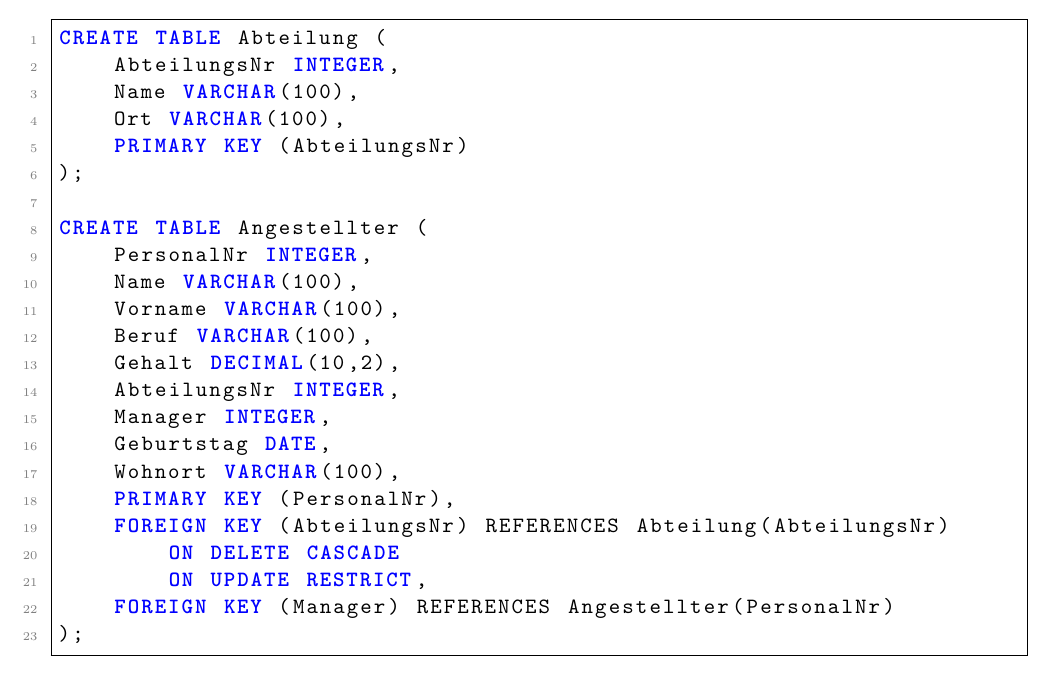
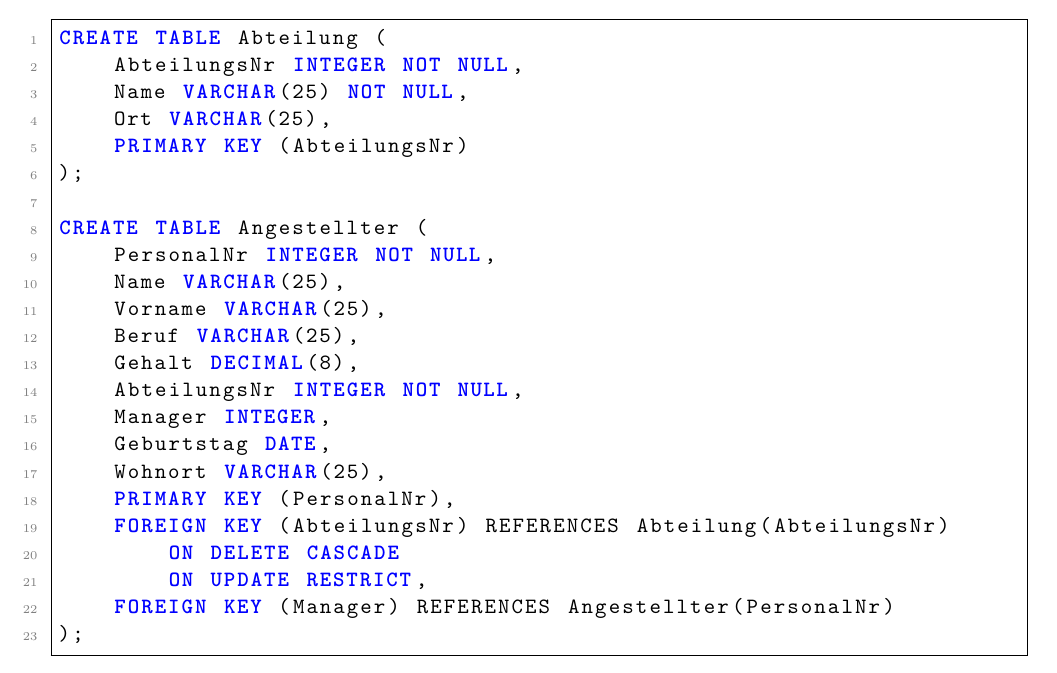
Before and after one commit to AlexMuhulica/Modellierung, a LaTeX document (Blatt-3/A03_WinzerOrtega_Muhulica.tex): part of page 3 of 3, cut so that both start at the same text. Compiled offline with pdfLaTeX.

Commit message:
fix: Blatt 3 - Abgabe 3.2 f)

```diff
--- a/Blatt-3/A03_WinzerOrtega_Muhulica.tex
+++ b/Blatt-3/A03_WinzerOrtega_Muhulica.tex
@@ -94,34 +94,34 @@ DELETE FROM Angestellter;
     \newpage
 
     \subsection*{f) Tabellen Angestellter und Abteilung anlegen}
-% Die Tabelle 'Abteilung' muss zwingend VOR der Tabelle 'Angestellter' angelegt werden,
-% da 'Angestellter' einen Fremdschlüssel auf 'Abteilung' besitzt.
-% Für Textwerte wird VARCHAR, für Nummern INTEGER und für das Gehalt DECIMAL verwendet.
-    \begin{lstlisting}[language=SQL]
+% Die Datentypen, Längen und NOT NULL Constraints (nullable = false) wurden exakt
+% aus der ODPS-Spezifikation übernommen.
+% Die Tabelle 'Abteilung' wird zuerst angelegt, da 'Angestellter' darauf referenziert.
+\begin{lstlisting}[language=SQL]
 CREATE TABLE Abteilung (
-    AbteilungsNr INTEGER,
-    Name VARCHAR(100),
-    Ort VARCHAR(100),
+    AbteilungsNr INTEGER NOT NULL,
+    Name VARCHAR(25) NOT NULL,
+    Ort VARCHAR(25),
     PRIMARY KEY (AbteilungsNr)
 );
 
 CREATE TABLE Angestellter (
-    PersonalNr INTEGER,
-    Name VARCHAR(100),
-    Vorname VARCHAR(100),
-    Beruf VARCHAR(100),
-    Gehalt DECIMAL(10,2),
-    AbteilungsNr INTEGER,
+    PersonalNr INTEGER NOT NULL,
+    Name VARCHAR(25),
+    Vorname VARCHAR(25),
+    Beruf VARCHAR(25),
+    Gehalt DECIMAL(8),
+    AbteilungsNr INTEGER NOT NULL,
     Manager INTEGER,
     Geburtstag DATE,
-    Wohnort VARCHAR(100),
+    Wohnort VARCHAR(25),
     PRIMARY KEY (PersonalNr),
     FOREIGN KEY (AbteilungsNr) REFERENCES Abteilung(AbteilungsNr)
         ON DELETE CASCADE
         ON UPDATE RESTRICT,
     FOREIGN KEY (Manager) REFERENCES Angestellter(PersonalNr)
 );
-    \end{lstlisting}
+\end{lstlisting}
 
 
 \end{document}
```
Also changed, not shown: Blatt-3/A03_WinzerOrtega_Muhulica.pdf, 2 other files.
